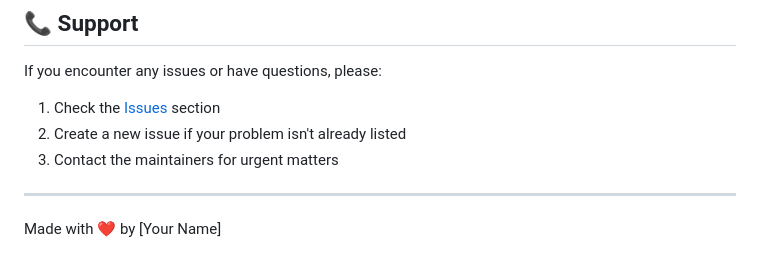
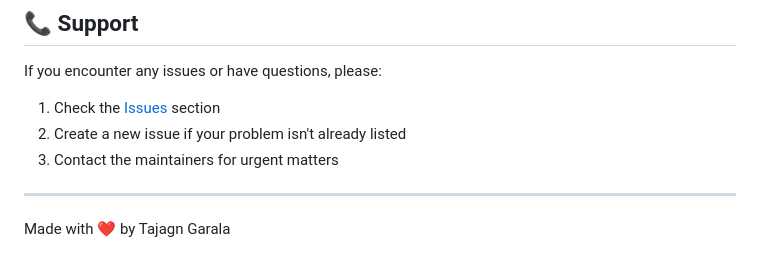
Before and after one commit to tajagn01/wether-app, a Markdown page: README.md, the part around the change. GitHub-like rendering.

```diff
--- a/README.md
+++ b/README.md
@@ -106,4 +106,4 @@ If you encounter any issues or have questions, please:
 
 ---
 
-Made with ❤️ by [Your Name]
+Made with ❤️ by Tajagn Garala
```
